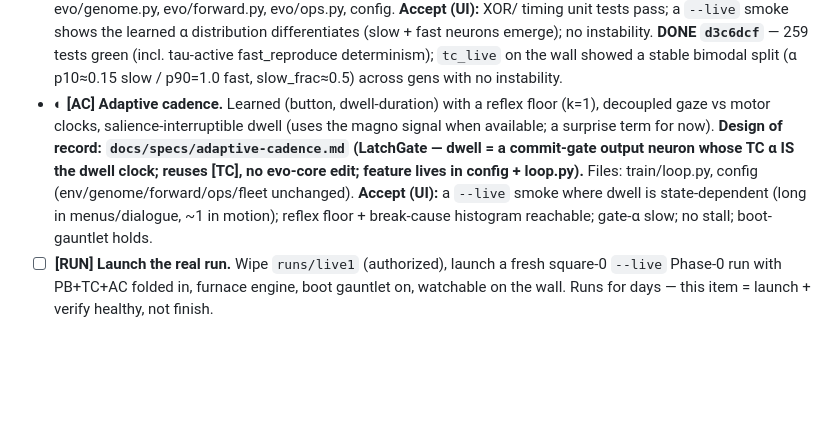
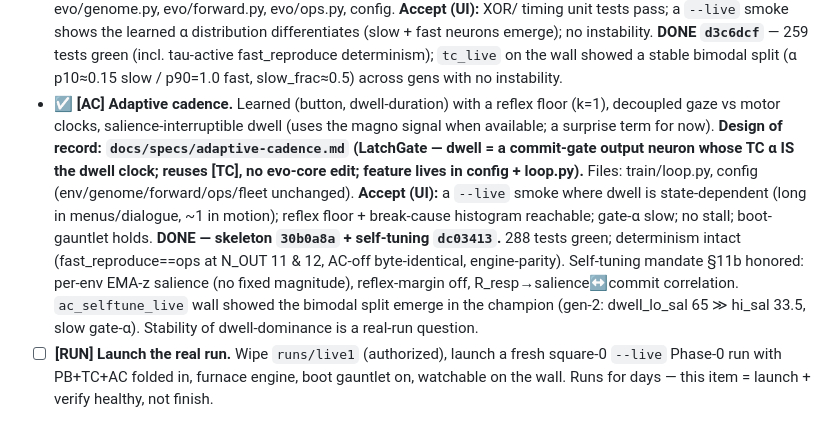
Before and after one commit to CharlesMod/pokeIO, a Markdown page: docs/specs/execution-plan.md, the part around the change. Rendered like a GitHub page; blank space fills up the shorter version.

Commit message:
docs: mark [AC] done in the execution plan (critical path PB+TC+AC complete)
Co-Authored-By: Claude Opus 4.8 <noreply@anthropic.com>

```diff
--- a/docs/specs/execution-plan.md
+++ b/docs/specs/execution-plan.md
@@ -25,13 +25,18 @@ Legend: ☐ todo · ◐ in progress · ☑ done. Handles in [brackets].
   fast neurons emerge); no instability. **DONE `d3c6dcf`** — 259 tests green (incl. tau-active
   fast_reproduce determinism); `tc_live` on the wall showed a stable bimodal split (α p10≈0.15 slow /
   p90=1.0 fast, slow_frac≈0.5) across gens with no instability.
-- ◐ **[AC] Adaptive cadence.** Learned (button, dwell-duration) with a reflex floor (k=1), decoupled
+- ☑ **[AC] Adaptive cadence.** Learned (button, dwell-duration) with a reflex floor (k=1), decoupled
   gaze vs motor clocks, salience-interruptible dwell (uses the magno signal when available; a
   surprise term for now). **Design of record: `docs/specs/adaptive-cadence.md` (LatchGate — dwell = a
   commit-gate output neuron whose TC α IS the dwell clock; reuses [TC], no evo-core edit; feature
   lives in config + loop.py).** Files: train/loop.py, config (env/genome/forward/ops/fleet unchanged).
   **Accept (UI):** a `--live` smoke where dwell is state-dependent (long in menus/dialogue, ~1 in
   motion); reflex floor + break-cause histogram reachable; gate-α slow; no stall; boot-gauntlet holds.
+  **DONE — skeleton `30b0a8a` + self-tuning `dc03413`.** 288 tests green; determinism intact
+  (fast_reproduce==ops at N_OUT 11 & 12, AC-off byte-identical, engine-parity). Self-tuning mandate
+  §11b honored: per-env EMA-z salience (no fixed magnitude), reflex-margin off, R_resp→salience↔commit
+  correlation. `ac_selftune_live` wall showed the bimodal split emerge in the champion (gen-2:
+  dwell_lo_sal 65 ≫ hi_sal 33.5, slow gate-α). Stability of dwell-dominance is a real-run question.
 - ☐ **[RUN] Launch the real run.** Wipe `runs/live1` (authorized), launch a fresh square-0 `--live`
   Phase-0 run with PB+TC+AC folded in, furnace engine, boot gauntlet on, watchable on the wall.
   Runs for days — this item = launch + verify healthy, not finish.
```
